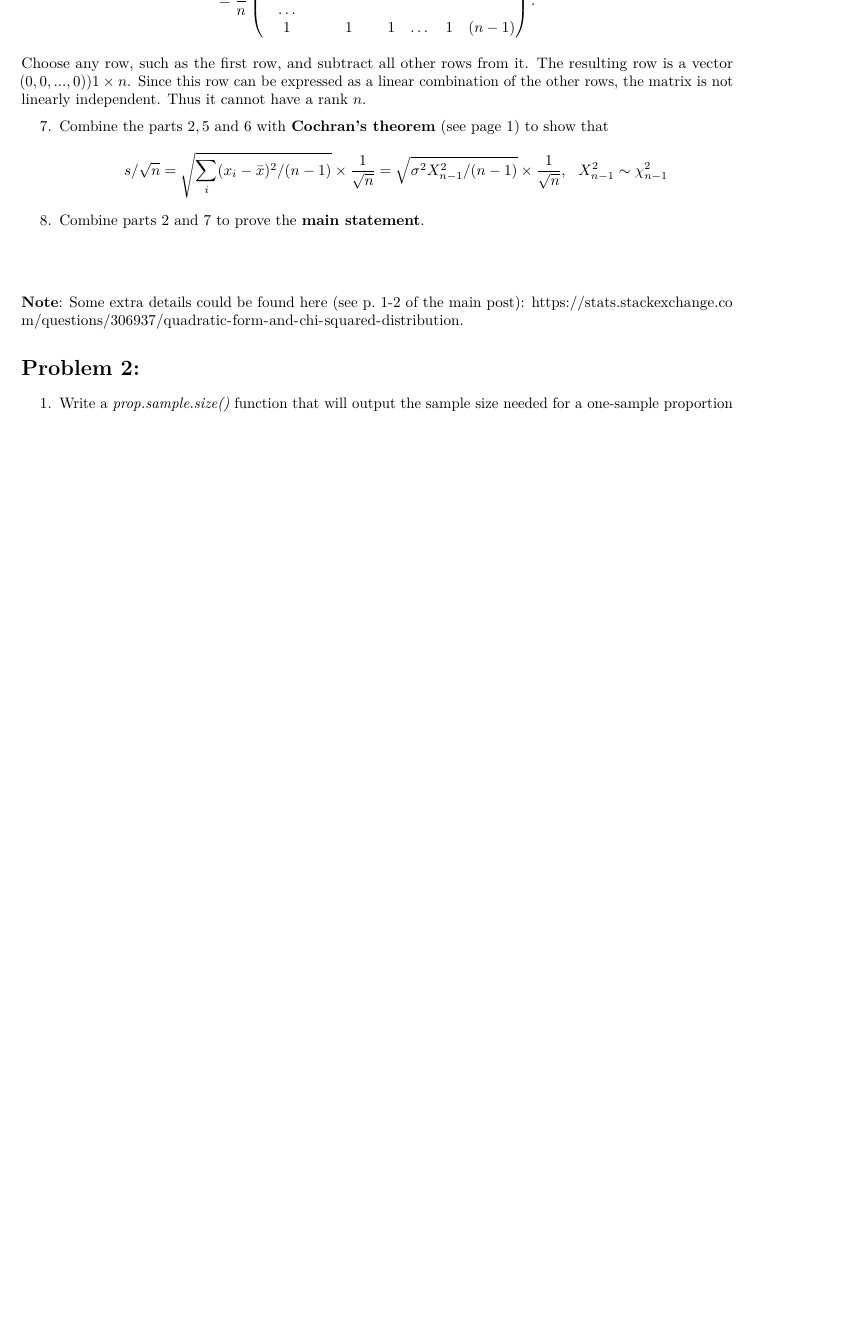
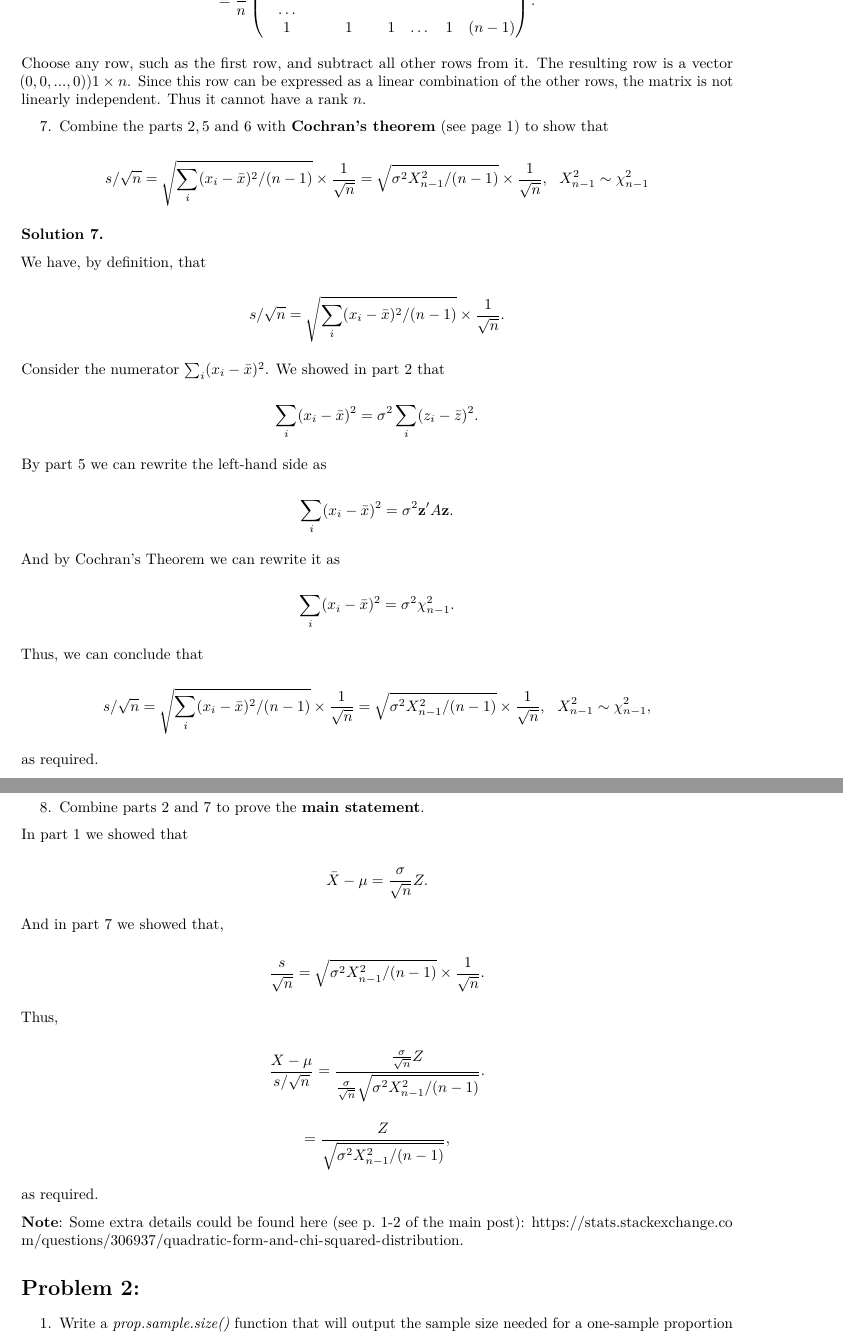
Before and after one commit to NaimChowdhury/Statistical_Inference, an R Markdown document (2020-02-04 HW1/2020-02-03_HW1.Rmd): part of page 5 of 8 before the commit and two parts of pages 5 and 6 of 8 after it, the two joined at a grey line, cut so that both start at the same text, the shorter picture padded with empty space. The pictures show the output file 2020-02-04 HW1/2020-02-03_HW1.pdf that the author committed with the source.

Commit message:
Solutions 7 and 8

```diff
--- a/2020-02-04 HW1/2020-02-03_HW1.Rmd
+++ b/2020-02-04 HW1/2020-02-03_HW1.Rmd
@@ -204,10 +204,55 @@ where $Z \sim N(0,1)$, $X^2_{n-1} \sim \chi^2_{n-1}$.
 
 
   7. Combine the parts $2, 5$ and $6$ with **Cochran's theorem** (see page $1$) to show that
+
   $$s/\sqrt{n} = \sqrt{\sum_i (x_i - \bar{x})^2/(n-1)} \times \frac{1}{\sqrt{n}} = \sqrt{\sigma^2 X^2_{n-1}/(n-1)} \times \frac{1}{\sqrt{n}}, \ \ X^2_{n-1} \sim \chi^2_{n-1}$$
+
+### Solution 7.
+
+  We have, by definition, that
+
+  $$s/\sqrt{n} = \sqrt{\sum_i (x_i - \bar{x})^2/(n-1)} \times \frac{1}{\sqrt{n}}.$$
+
+  Consider the numerator $\sum_i (x_i - \bar{x})^2$. We showed in part 2 that
+
+  $$\sum_i (x_i - \bar{x})^2 = \sigma^2\sum_i (z_i - \bar{z})^2.$$
+
+  By part 5 we can rewrite the left-hand side as
+
+  $$\sum_i (x_i - \bar{x})^2 = \sigma^2\textbf{z}'A\textbf{z}.$$
+
+  And by Cochran's Theorem we can rewrite it as
+
+  $$\sum_i (x_i - \bar{x})^2 = \sigma^2 \chi^2_{n-1}.$$
+
+  Thus, we can conclude that
+
+  $$s/\sqrt{n} = \sqrt{\sum_i (x_i - \bar{x})^2/(n-1)} \times \frac{1}{\sqrt{n}} = \sqrt{\sigma^2 X^2_{n-1}/(n-1)} \times \frac{1}{\sqrt{n}}, \ \ X^2_{n-1} \sim \chi^2_{n-1},$$
+
+  as required.
+
+### Solution 8.
+
   8. Combine parts $2$ and $7$ to prove the **main statement**.
 
-  $$ $$
+  In part 1 we showed that
+
+  $$\bar{X} - \mu = \frac{\sigma}{\sqrt{n}} Z.$$
+
+  And in part 7 we showed that,
+
+  $$\frac{s}{\sqrt{n}} = \sqrt{\sigma^2 X^2_{n-1}/(n-1)} \times \frac{1}{\sqrt{n}}.$$
+
+  Thus,
+
+  $$\frac{X - \mu}{s/\sqrt{n}} = \frac{\frac{\sigma}{\sqrt{n}} Z}{\frac{\sigma}{\sqrt{n}}\sqrt{\sigma^2 X^2_{n-1}/(n-1)}}.$$
+
+  $$ = \frac{ Z}{\sqrt{\sigma^2 X^2_{n-1}/(n-1)}},$$
+
+  as required.
+
+
+
 
   **Note**: Some extra details could be found here (see p. 1-2 of the main post): \url{https://stats.stackexchange.com/questions/306937/quadratic-form-and-chi-squared-distribution}.
 
```
Also changed, not shown: 2020-02-04 HW1/2020-02-03_HW1.pdf.
